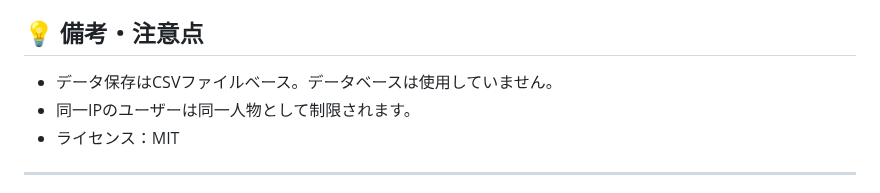
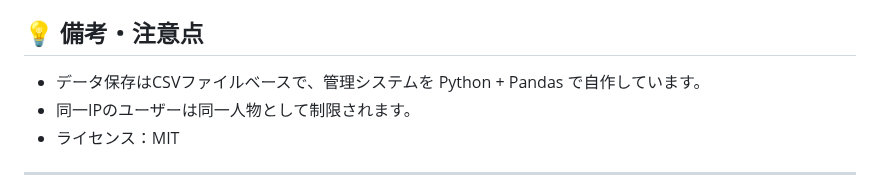
Before and after one commit to totosuki/homehome, a Markdown page: README.md, the part around the change. GitHub-like rendering.

Commit message:
Update README.md
Co-authored-by: Toripppppy <Lundy11@icloud.com>

```diff
--- a/README.md
+++ b/README.md
@@ -116,7 +116,7 @@ docker compose -f docker-compose.prod.yml up -d --build
 
 ## 💡 備考・注意点
 
-- データ保存はCSVファイルベース。データベースは使用していません。
+- データ保存はCSVファイルベースで、管理システムを Python + Pandas で自作しています。
 - 同一IPのユーザーは同一人物として制限されます。
 - ライセンス：MIT
 
```
